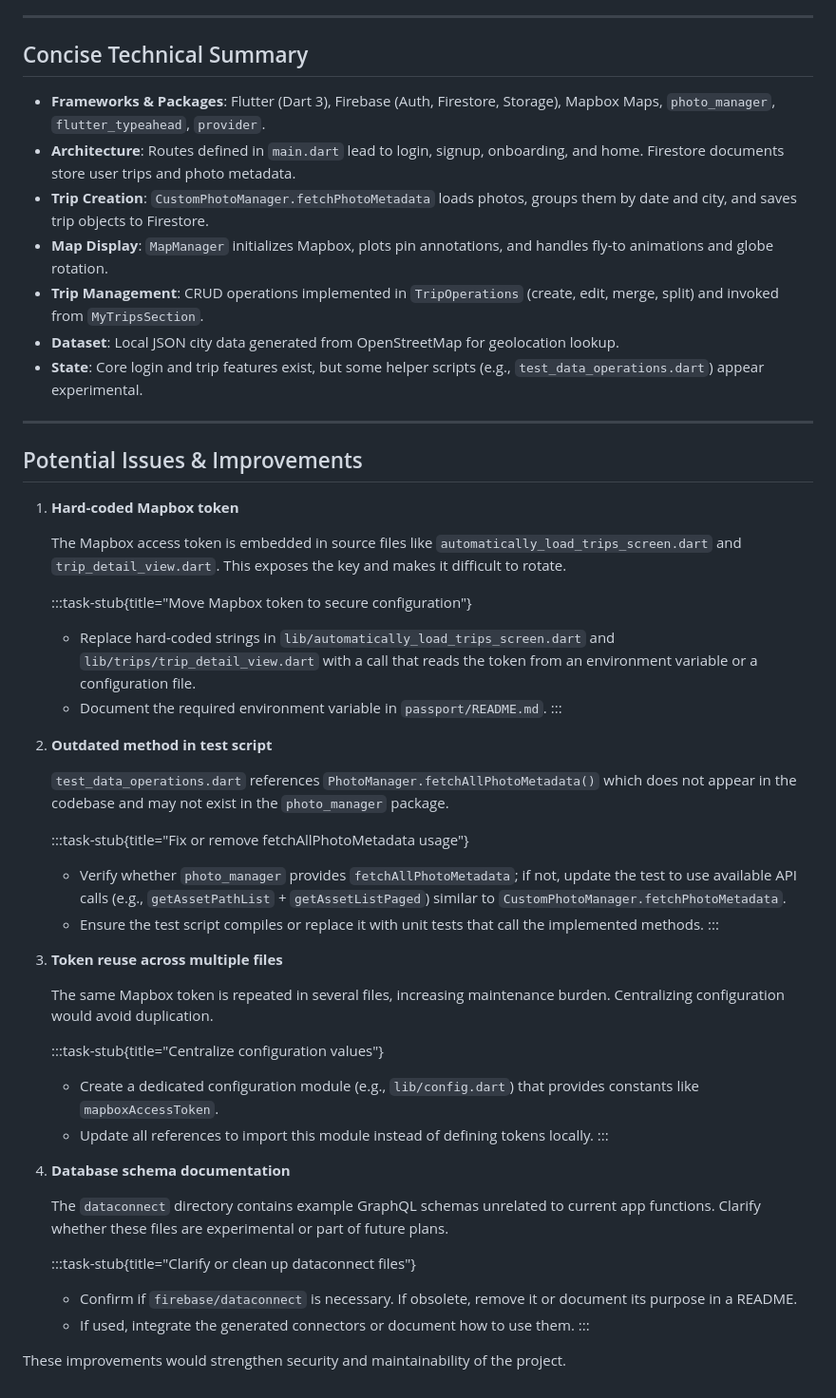
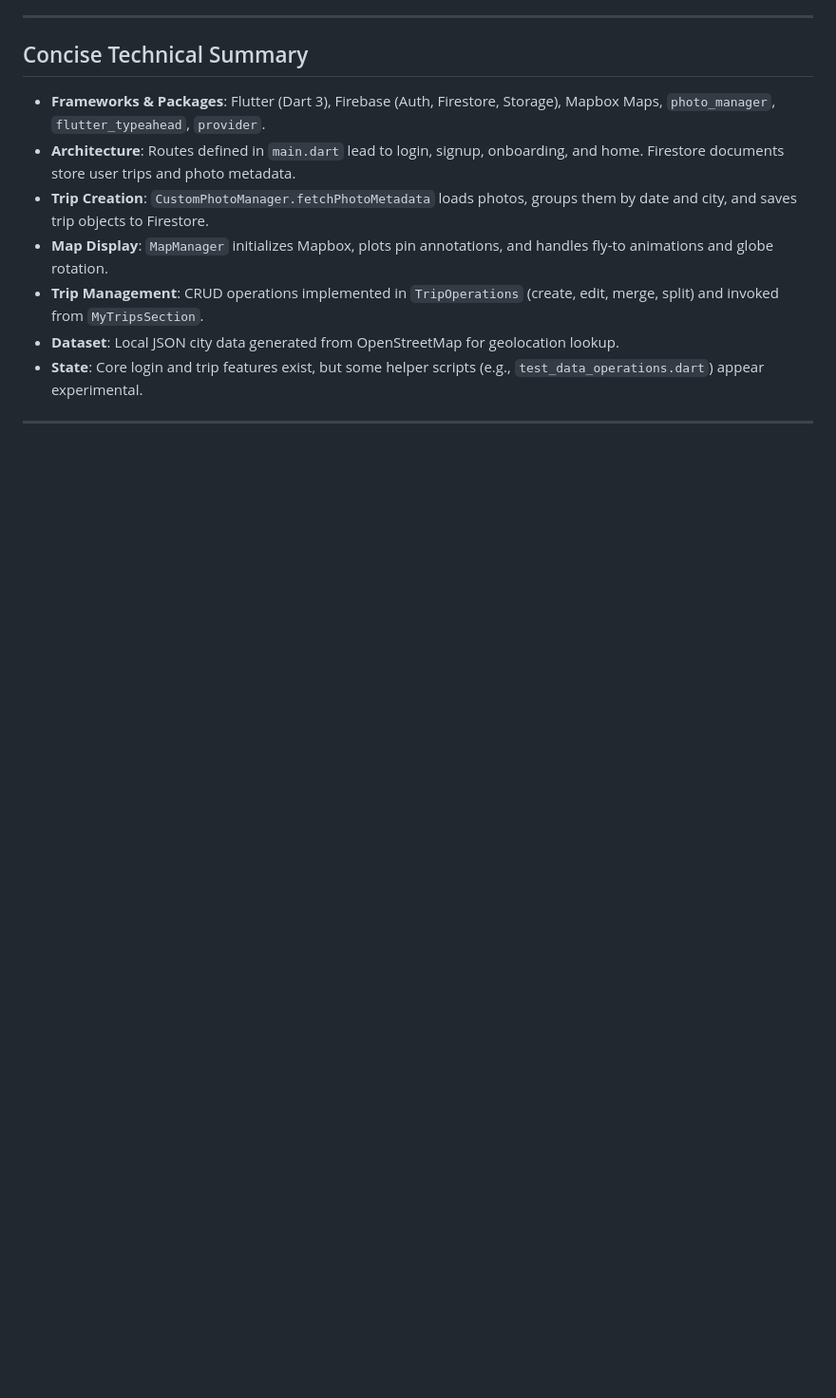
Before and after one commit to DylanDalal/travel_app, a Markdown page: TECHNICAL.md, the part around the change. Shown at 95% size. Rendered like a GitHub page; blank space fills up the shorter version.

```diff
--- a/TECHNICAL.md
+++ b/TECHNICAL.md
@@ -176,43 +176,3 @@ The app uses city JSON datasets generated from OpenStreetMap. `lib/database/READ
 - **State**: Core login and trip features exist, but some helper scripts (e.g., `test_data_operations.dart`) appear experimental.
 
 ---
-
-## Potential Issues & Improvements
-
-1. **Hard‑coded Mapbox token**
-
-   The Mapbox access token is embedded in source files like `automatically_load_trips_screen.dart` and `trip_detail_view.dart`. This exposes the key and makes it difficult to rotate.
-
-   :::task-stub{title="Move Mapbox token to secure configuration"}
-   - Replace hard-coded strings in `lib/automatically_load_trips_screen.dart` and `lib/trips/trip_detail_view.dart` with a call that reads the token from an environment variable or a configuration file.
-   - Document the required environment variable in `passport/README.md`.
-   :::
-
-2. **Outdated method in test script**
-
-   `test_data_operations.dart` references `PhotoManager.fetchAllPhotoMetadata()` which does not appear in the codebase and may not exist in the `photo_manager` package.
-
-   :::task-stub{title="Fix or remove fetchAllPhotoMetadata usage"}
-   - Verify whether `photo_manager` provides `fetchAllPhotoMetadata`; if not, update the test to use available API calls (e.g., `getAssetPathList` + `getAssetListPaged`) similar to `CustomPhotoManager.fetchPhotoMetadata`.
-   - Ensure the test script compiles or replace it with unit tests that call the implemented methods.
-   :::
-
-3. **Token reuse across multiple files**
-
-   The same Mapbox token is repeated in several files, increasing maintenance burden. Centralizing configuration would avoid duplication.
-
-   :::task-stub{title="Centralize configuration values"}
-   - Create a dedicated configuration module (e.g., `lib/config.dart`) that provides constants like `mapboxAccessToken`.
-   - Update all references to import this module instead of defining tokens locally.
-   :::
-
-4. **Database schema documentation**
-
-   The `dataconnect` directory contains example GraphQL schemas unrelated to current app functions. Clarify whether these files are experimental or part of future plans.
-
-   :::task-stub{title="Clarify or clean up dataconnect files"}
-   - Confirm if `firebase/dataconnect` is necessary. If obsolete, remove it or document its purpose in a README.
-   - If used, integrate the generated connectors or document how to use them.
-   :::
-
-These improvements would strengthen security and maintainability of the project.
```
